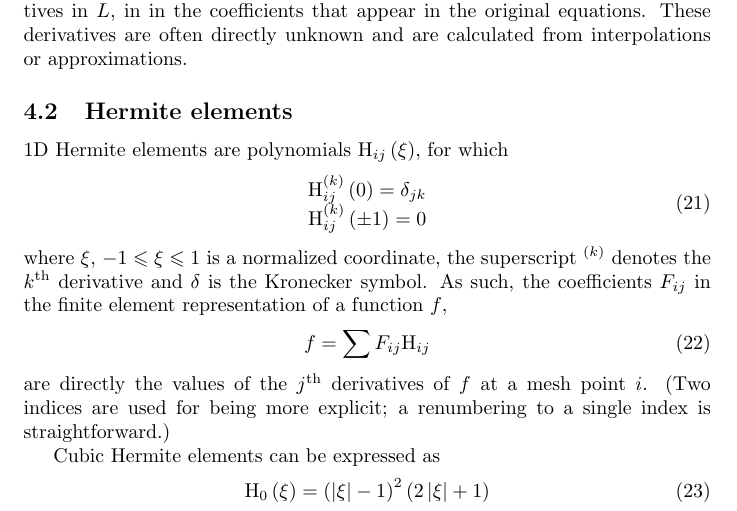
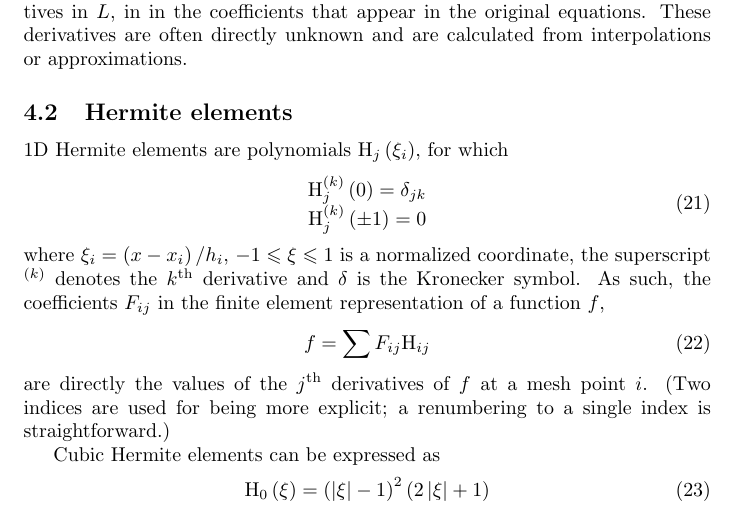
Before and after one commit to coobas/FEM_diffusion, a LaTeX document (fem_diffusion_background.tex, which reads Diffusion_equations.tex): part of page 4 of 5, cut so that both start at the same text. Compiled offline with pdfLaTeX.

Commit message:
minor relabel of Hermite FEMs

```diff
--- a/Diffusion_equations.tex
+++ b/Diffusion_equations.tex
@@ -419,15 +419,15 @@ approximations.
 
 \subsection{Hermite elements} % (fold)
 \label{ssub:hermite_elements}
-1D Hermite elements are polynomials ${\rm H}_{ij}\left(\xi\right)$,
+1D Hermite elements are polynomials ${\rm H}_{j}\left(\xi_i\right)$,
 for which
 \begin{equation}
 \begin{array}{*{20}{c}}
-  {{\rm H} _{ij}^{\left( k \right)}\left( 0 \right) = {\delta _{jk}}} \\
-  {{\rm H} _{ij}^{\left( k \right)}\left( { \pm 1} \right) = 0}
+  {{\rm H} _{j}^{\left( k \right)}\left( 0 \right) = {\delta _{jk}}} \\
+  {{\rm H} _{j}^{\left( k \right)}\left( { \pm 1} \right) = 0}
 \end{array}
 \end{equation}
-where $\xi$, $- 1 \leqslant \xi  \leqslant 1$ is a normalized coordinate,
+where $\xi_i=\left( x - x_i \right) / h_i$, $- 1 \leqslant \xi  \leqslant 1$ is a normalized coordinate,
 the superscript $^{\left( k \right)}$ denotes the $k^{\rm th}$
 derivative and $\delta$ is the Kronecker symbol.
 As such, the coefficients $F_{ij}$ in the finite element representation of
```
Also changed, not shown: fem_diffusion_background.pdf.
